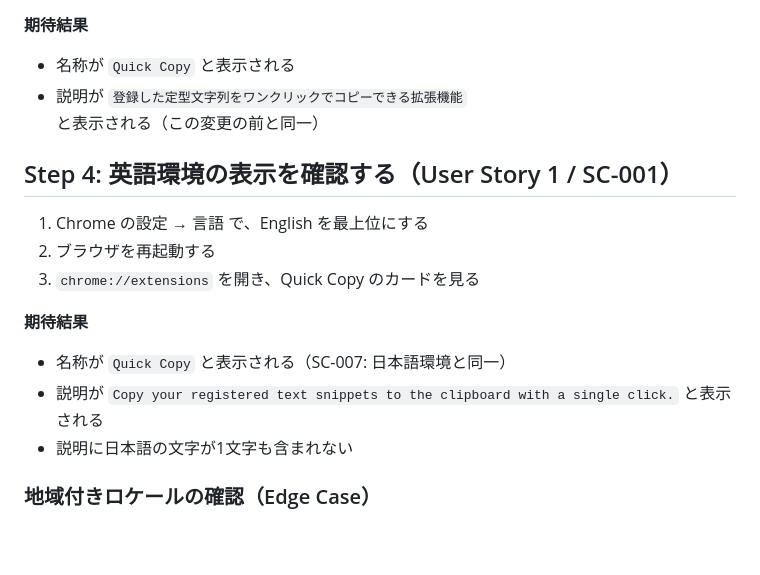
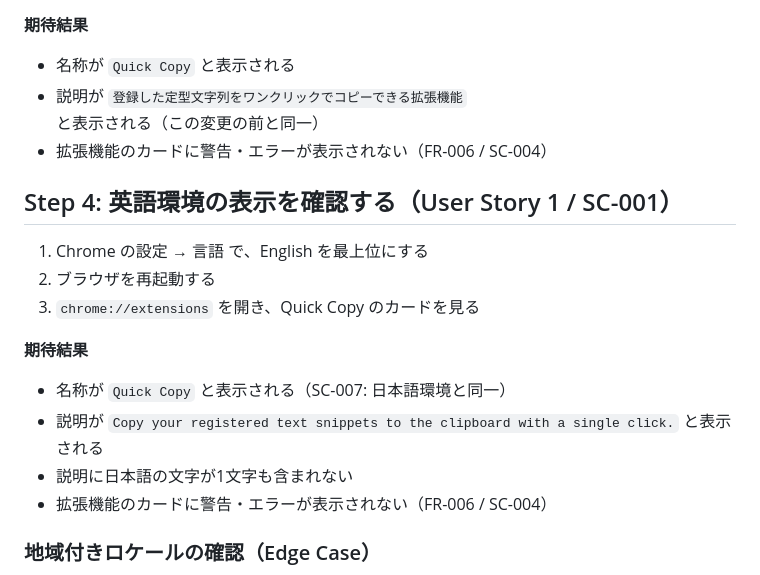
Before and after one commit to shinto256/quick-copy-ext, a Markdown page: specs/013-manifest-i18n/quickstart.md, the part around the change. Drawn GitHub-style; blank space fills up the shorter version.

```diff
--- a/specs/013-manifest-i18n/quickstart.md
+++ b/specs/013-manifest-i18n/quickstart.md
@@ -49,6 +49,7 @@ npm test
 
 - 名称が `Quick Copy` と表示される
 - 説明が `登録した定型文字列をワンクリックでコピーできる拡張機能` と表示される（この変更の前と同一）
+- 拡張機能のカードに警告・エラーが表示されない（FR-006 / SC-004）
 
 ## Step 4: 英語環境の表示を確認する（User Story 1 / SC-001）
 
@@ -61,6 +62,7 @@ npm test
 - 名称が `Quick Copy` と表示される（SC-007: 日本語環境と同一）
 - 説明が `Copy your registered text snippets to the clipboard with a single click.` と表示される
 - 説明に日本語の文字が1文字も含まれない
+- 拡張機能のカードに警告・エラーが表示されない（FR-006 / SC-004）
 
 ### 地域付きロケールの確認（Edge Case）
 
```
Also changed, not shown: specs/013-manifest-i18n/plan.md (+3 -1 lines), specs/013-manifest-i18n/tasks.md (+2 -2 lines).
